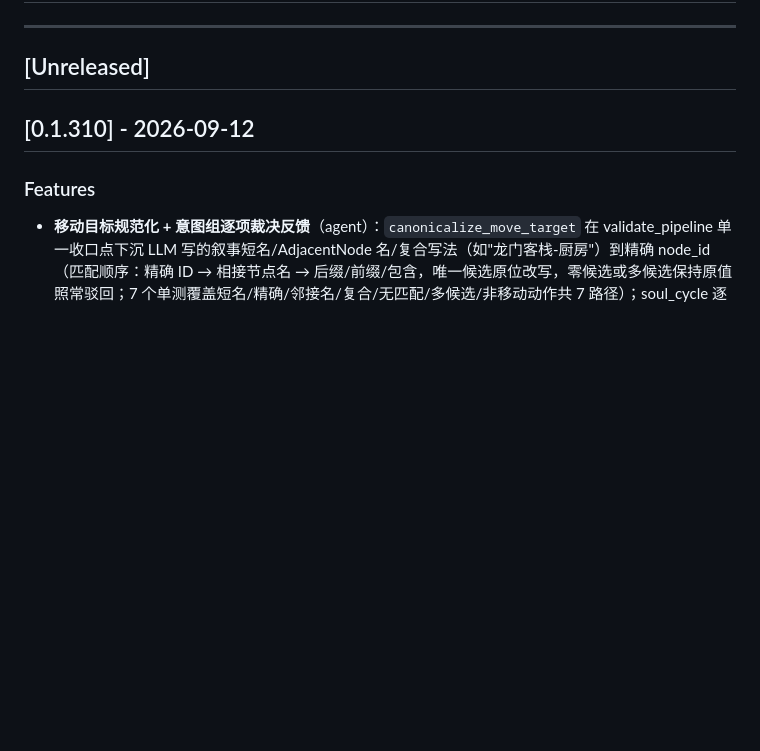
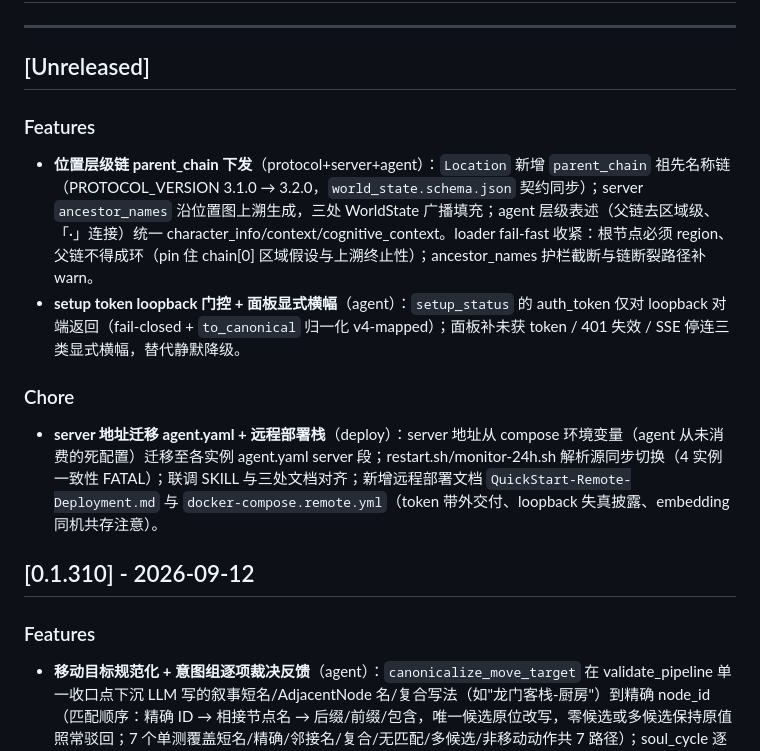
Before and after one commit to 8kugames/Cyber-Jianghu, a Markdown page: CHANGELOG.md, the part around the change. Drawn GitHub-style; blank space fills up the shorter version.

Commit message:
docs(changelog): 补记 0.1.311 位置层级链下发等变更

```diff
--- a/CHANGELOG.md
+++ b/CHANGELOG.md
@@ -3,6 +3,15 @@
 ---
 
 ## [Unreleased]
+
+### Features
+
+- **位置层级链 parent_chain 下发**（protocol+server+agent）：`Location` 新增 `parent_chain` 祖先名称链（PROTOCOL_VERSION 3.1.0 → 3.2.0，`world_state.schema.json` 契约同步）；server `ancestor_names` 沿位置图上溯生成，三处 WorldState 广播填充；agent 层级表述（父链去区域级、「·」连接）统一 character_info/context/cognitive_context。loader fail-fast 收紧：根节点必须 region、父链不得成环（pin 住 chain[0] 区域假设与上溯终止性）；ancestor_names 护栏截断与链断裂路径补 warn。
+- **setup token loopback 门控 + 面板显式横幅**（agent）：`setup_status` 的 auth_token 仅对 loopback 对端返回（fail-closed + `to_canonical` 归一化 v4-mapped）；面板补未获 token / 401 失效 / SSE 停连三类显式横幅，替代静默降级。
+
+### Chore
+
+- **server 地址迁移 agent.yaml + 远程部署栈**（deploy）：server 地址从 compose 环境变量（agent 从未消费的死配置）迁移至各实例 agent.yaml server 段；restart.sh/monitor-24h.sh 解析源同步切换（4 实例一致性 FATAL）；联调 SKILL 与三处文档对齐；新增远程部署文档 `QuickStart-Remote-Deployment.md` 与 `docker-compose.remote.yml`（token 带外交付、loopback 失真披露、embedding 同机共存注意）。
 
 ## [0.1.310] - 2026-09-12
 
```
